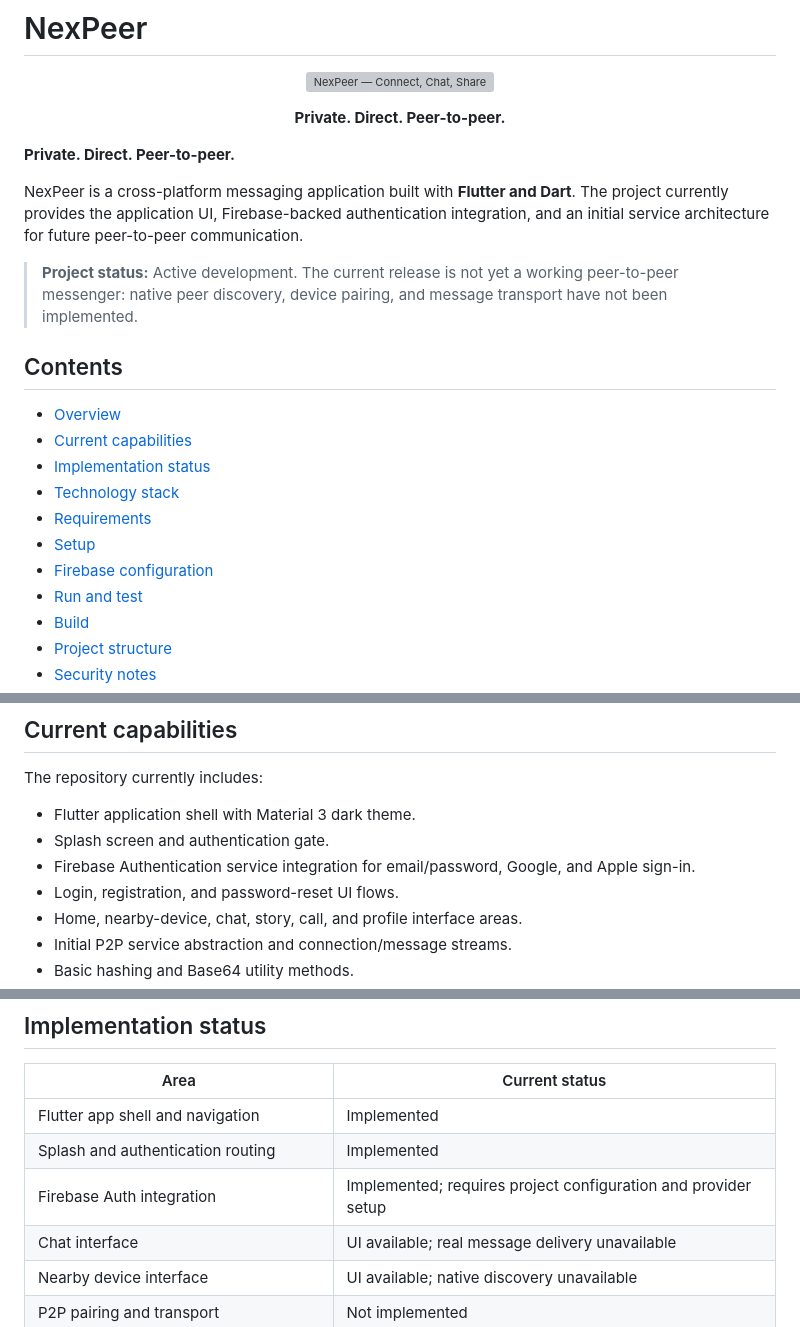
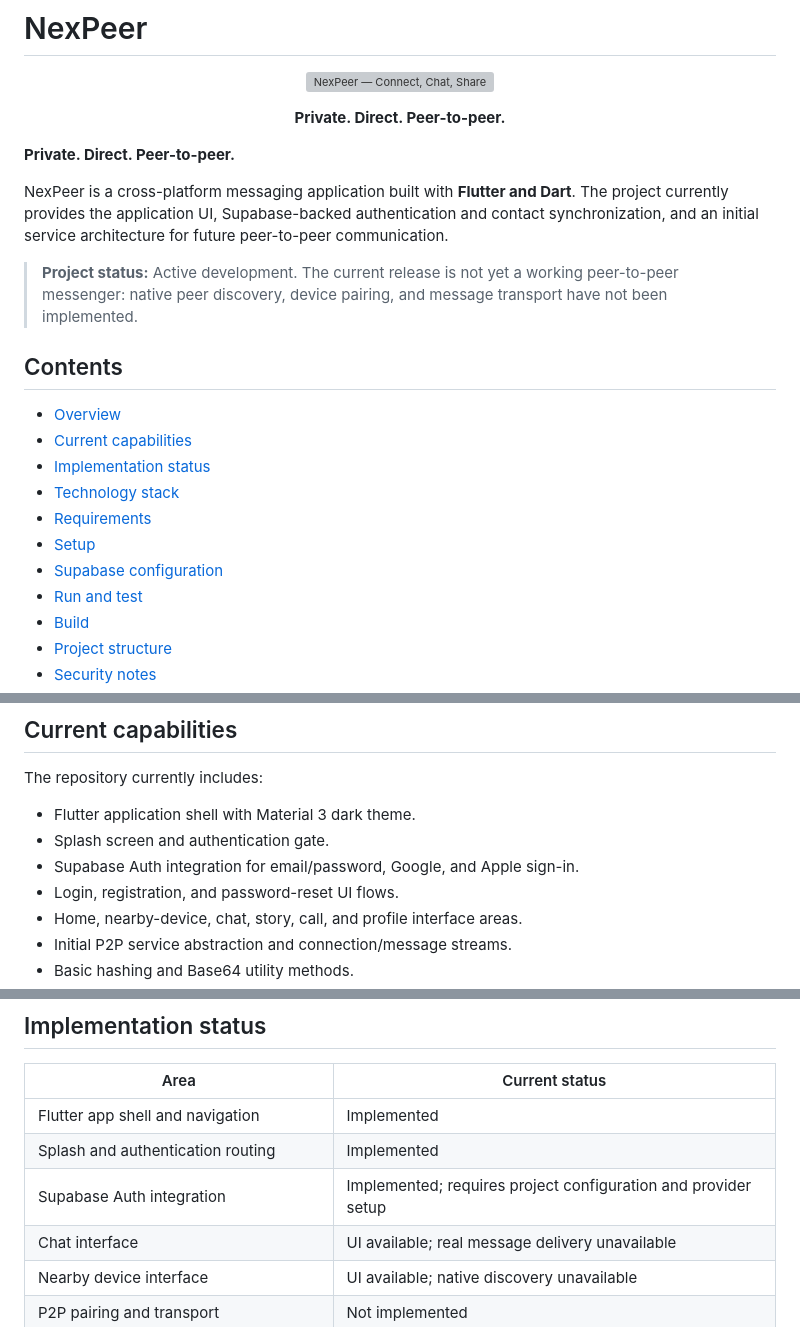
Before and after one commit to Strong-Bee/NexPeer, a Markdown page: README.md, 3 parts joined by grey strips. Drawn GitHub-style; grey boxes are pictures that could not be loaded.

```diff
--- a/README.md
+++ b/README.md
@@ -8,7 +8,7 @@
 
 **Private. Direct. Peer-to-peer.**
 
-NexPeer is a cross-platform messaging application built with **Flutter and Dart**. The project currently provides the application UI, Firebase-backed authentication integration, and an initial service architecture for future peer-to-peer communication.
+NexPeer is a cross-platform messaging application built with **Flutter and Dart**. The project currently provides the application UI, Supabase-backed authentication and contact synchronization, and an initial service architecture for future peer-to-peer communication.
 
 > **Project status:** Active development. The current release is not yet a working peer-to-peer messenger: native peer discovery, device pairing, and message transport have not been implemented.
 
@@ -20,7 +20,7 @@ NexPeer is a cross-platform messaging application built with **Flutter and Dart*
 - [Technology stack](#technology-stack)
 - [Requirements](#requirements)
 - [Setup](#setup)
-- [Firebase configuration](#firebase-configuration)
+- [Supabase configuration](#firebase-configuration)
 - [Run and test](#run-and-test)
 - [Build](#build)
 - [Project structure](#project-structure)
@@ -46,7 +46,7 @@ The repository currently includes:
 
 - Flutter application shell with Material 3 dark theme.
 - Splash screen and authentication gate.
-- Firebase Authentication service integration for email/password, Google, and Apple sign-in.
+- Supabase Auth integration for email/password, Google, and Apple sign-in.
 - Login, registration, and password-reset UI flows.
 - Home, nearby-device, chat, story, call, and profile interface areas.
 - Initial P2P service abstraction and connection/message streams.
@@ -62,7 +62,7 @@ The presence of an interface or service abstraction does not mean the correspond
 | --- | --- |
 | Flutter app shell and navigation | Implemented |
 | Splash and authentication routing | Implemented |
-| Firebase Auth integration | Implemented; requires project configuration and provider setup |
+| Supabase Auth integration | Implemented; requires project configuration and provider setup |
 | Chat interface | UI available; real message delivery unavailable |
 | Nearby device interface | UI available; native discovery unavailable |
 | P2P pairing and transport | Not implemented |
```
Also changed, not shown: other parts of README.md (+27 -8 lines).
